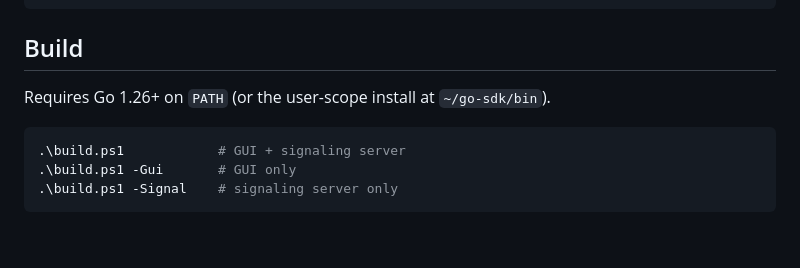
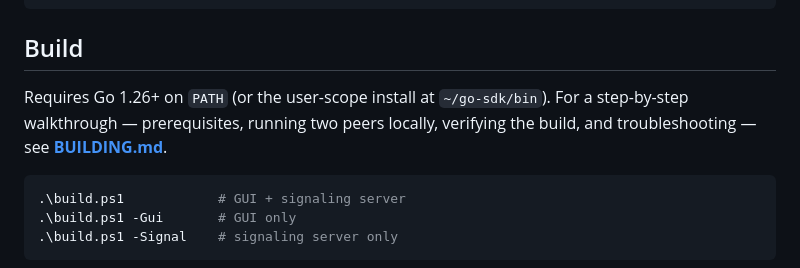
Before and after one commit to aivrar/fliporium-p2p, a Markdown page: README.md, the part around the change. Rendered like a GitHub page; blank space fills up the shorter version.

Commit message:
Add BUILDING.md: build-from-source walkthrough; link from README
Co-Authored-By: Claude Opus 4.7 <noreply@anthropic.com>

````diff
--- a/README.md
+++ b/README.md
@@ -104,7 +104,9 @@ run.ps1            launch the GUI (builds first if needed)
 
 ## Build
 
-Requires Go 1.26+ on `PATH` (or the user-scope install at `~/go-sdk/bin`).
+Requires Go 1.26+ on `PATH` (or the user-scope install at `~/go-sdk/bin`). For a
+step-by-step walkthrough — prerequisites, running two peers locally, verifying
+the build, and troubleshooting — see **[BUILDING.md](BUILDING.md)**.
 
 ```powershell
 .\build.ps1            # GUI + signaling server
````
Also changed, not shown: BUILDING.md (added, +122 -0 lines).
